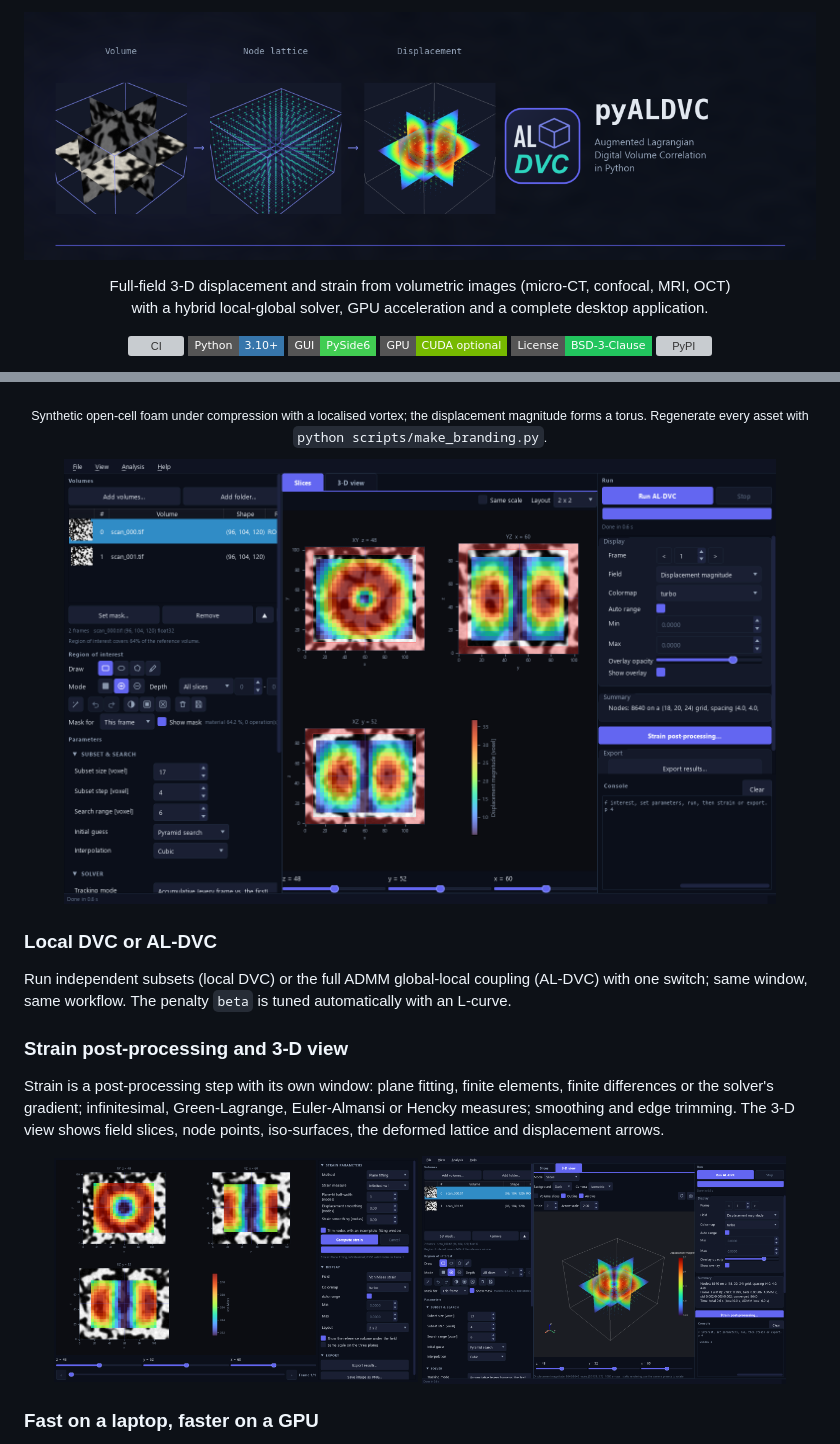
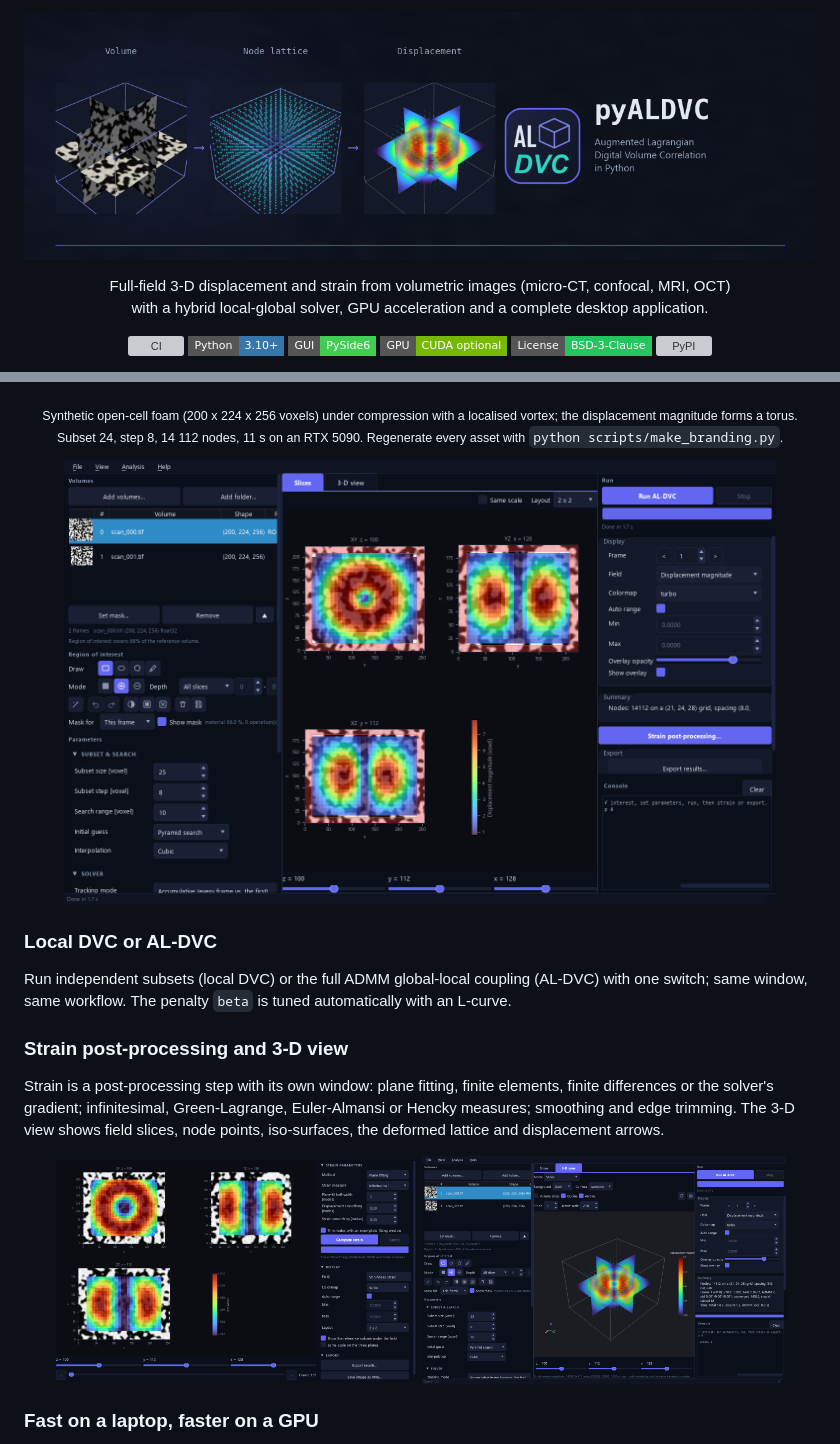
Before and after one commit to zachtong/pyALDVC, a Markdown page: README.md, 2 parts joined by grey strips. Rendered like a GitHub page; pictures changed too: assets/banner.png, assets/screenshot_3d.png, assets/screenshot_main.png; badges without logos; grey boxes are pictures that could not be loaded.

```diff
--- a/README.md
+++ b/README.md
@@ -60,8 +60,9 @@ region of interest, set parameters, run, inspect, export: no code needed.
   <img src="assets/pyALDVC_demo.gif" alt="pyALDVC workflow: load volumes, draw a region of interest, run, strain post-processing, 3-D slices with arrows, deformed lattice" width="90%"/>
 </p>
 
-<p align="center"><sub>Synthetic open-cell foam under compression with a localised vortex; the displacement
-magnitude forms a torus. Regenerate every asset with <code>python scripts/make_branding.py</code>.</sub></p>
+<p align="center"><sub>Synthetic open-cell foam (200 x 224 x 256 voxels) under compression with a localised vortex;
+the displacement magnitude forms a torus. Subset 24, step 8, 14 112 nodes, 11 s on an RTX 5090.
+Regenerate every asset with <code>python scripts/make_branding.py</code>.</sub></p>
 
 <p align="center">
   <img src="assets/screenshot_main.png" alt="Main window with a displacement field on the three slices" width="90%"/>
```
Also changed, not shown: assets/pyALDVC_demo.gif, 1 other file.
